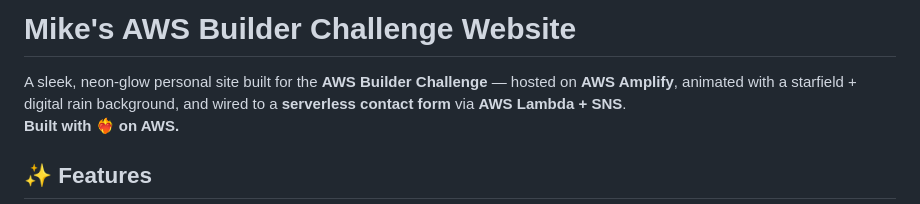
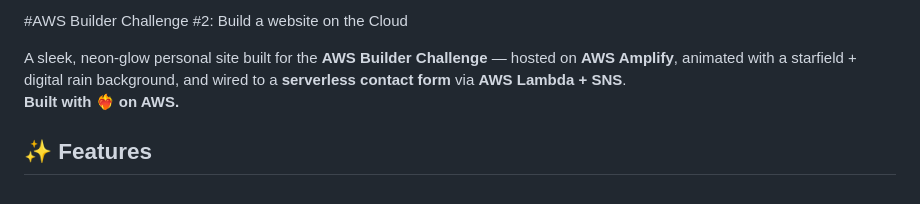
Before and after one commit to archtestmike/my-builder-challenge-website, a Markdown page: README.md, the part around the change. Rendered like a GitHub page.

```diff
--- a/README.md
+++ b/README.md
@@ -1,4 +1,4 @@
-# Mike's AWS Builder Challenge Website
+#AWS Builder Challenge #2: Build a website on the Cloud
 
 A sleek, neon‑glow personal site built for the **AWS Builder Challenge** — hosted on **AWS Amplify**, animated with a starfield + digital rain background, and wired to a **serverless contact form** via **AWS Lambda + SNS**.
 **Built with ❤️‍🔥 on AWS.**
```
